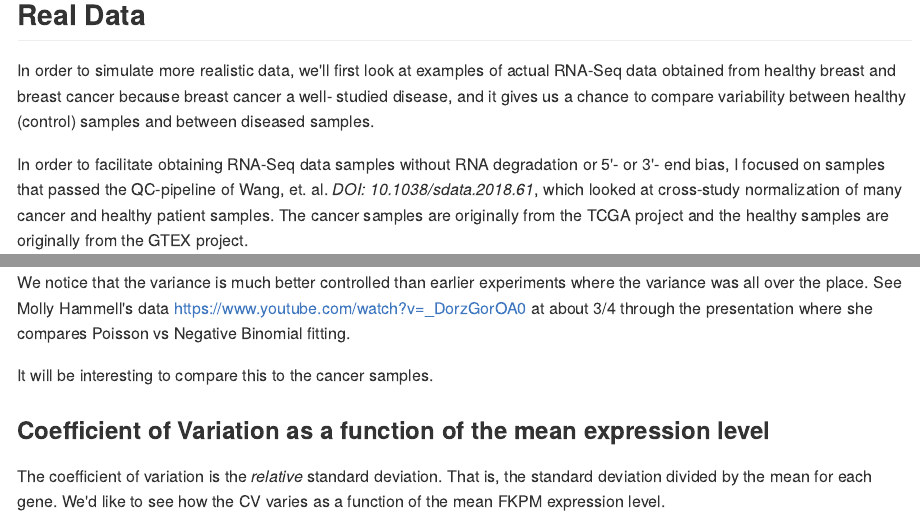
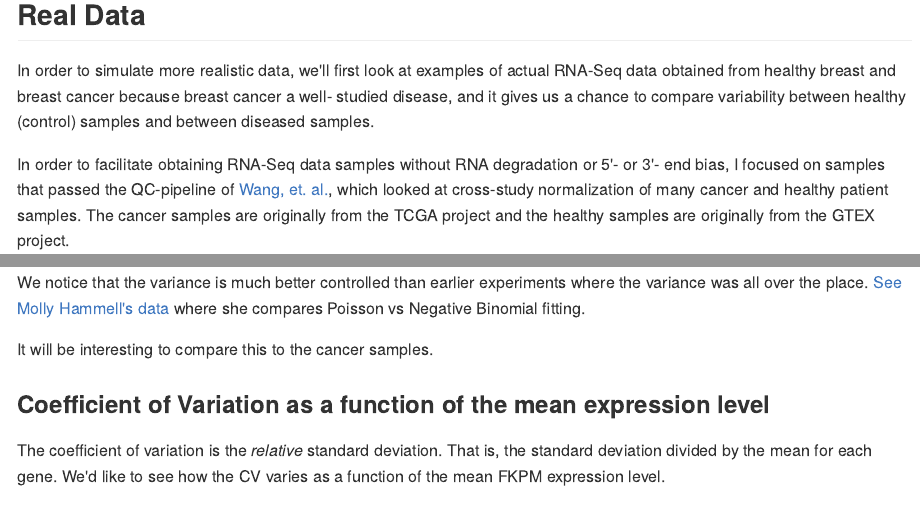
Before and after one commit to keslingmj/RNASeq, an R Markdown document (FDR_and_Replicates.Rmd): the page in a window 1100 px wide, from 4660 px down, and a second part further down, joined at a grey line. The pictures show the output file FDR_and_Replicates.md that the author committed with the source, drawn offline in the style of GitHub; long lines of code are wrapped.

Commit message:
Added a few hyperlinks.

````diff
--- a/FDR_and_Replicates.Rmd
+++ b/FDR_and_Replicates.Rmd
@@ -434,8 +434,7 @@ studied disease, and it gives us a chance to compare variability between healthy
 (control) samples and between diseased samples.
 
 In order to facilitate obtaining RNA-Seq data samples without RNA degradation or 5'-
-or 3'- end bias, I focused on samples that passed the QC-pipeline of Wang, et. al.
-*DOI: 10.1038/sdata.2018.61*, which looked at cross-study normalization of many cancer and healthy patient samples.  The cancer samples are originally from the TCGA project and the healthy samples are originally from the GTEX project.
+or 3'- end bias, I focused on samples that passed the QC-pipeline of [Wang, et. al.](https://dx.doi.org/10.1038/sdata.2018.61), which looked at cross-study normalization of many cancer and healthy patient samples.  The cancer samples are originally from the TCGA project and the healthy samples are originally from the GTEX project.
 
 #### Downloading the Wang Datasets
 The relevant file of breast cancer data was found at https://figshare.com/articles/Data_record_3/5330593. This "Data Record 3" refers to samples that 1) had "Expected Counts" from the RSEM algorithm, 2) Uniform Processing yielding FPKM from RSEM's output and quantile normalized, and 3) batch-effect-corrected using the ComBat software.  The BRCA data file is called "brca-rsem-fpkm-tcga-t.txt.gz" and was 35.11 MB compressed.  Once decompressed, it yielded a single file called "brcarsemfpkmtcgat.txt".
@@ -582,8 +581,7 @@ ggplot(dfHardy0, aes(x=mean, y=variance)) +
 ```
 
 We notice that the variance is much better controlled than earlier experiments where
-the variance was all over the place.  See Molly Hammell's data https://www.youtube.com/watch?v=_DorzGorOA0 at about 3/4 through the presentation where
-she compares Poisson vs Negative Binomial fitting.
+the variance was all over the place.  [See Molly Hammell's data](https://youtu.be/_DorzGorOA0?t=3797) where she compares Poisson vs Negative Binomial fitting.
 
 It will be interesting to compare this to the cancer samples.
 
````
Also changed, not shown: FDR_and_Replicates.md, 2 other files.
